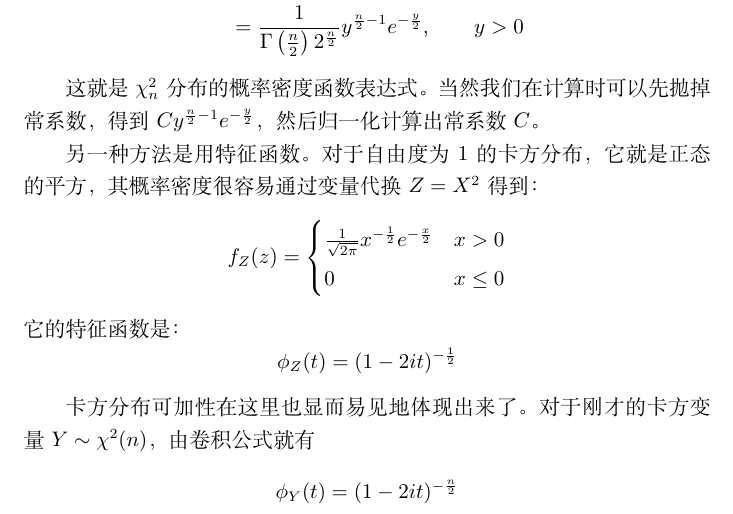
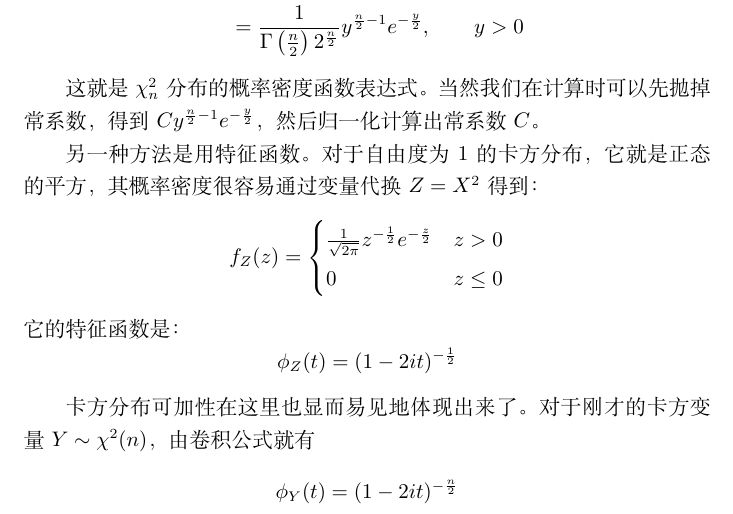
Before and after one commit to luisleee/prob-stat-book, a LaTeX document (main.tex, which reads sec/samp.tex): part of page 71 of 115, cut so that both start at the same text. Compiled offline with XeLaTeX.

Commit message:
fix:chi2

```diff
--- a/sec/samp.tex
+++ b/sec/samp.tex
@@ -226,8 +226,8 @@ f_Y(y) &= \frac{1}{2 \sqrt{y}} \cdot \frac{2 \pi^{\frac{n}{2}}}{\Gamma\left(\fra
 另一种方法是用特征函数。对于自由度为$1$的卡方分布，它就是正态的平方，其概率密度很容易通过变量代换$Z=X^2$得到：
 \[
 f_Z(z) = \begin{cases}
-    \frac{1}{\sqrt{2\pi}}x^{-\frac12}e^{-\frac x2} & x >0\\
-    0 & x\leq 0
+    \frac{1}{\sqrt{2\pi}}z^{-\frac12}e^{-\frac z2} & z >0\\
+    0 & z\leq 0
 \end{cases}
 \]
 它的特征函数是：
```
